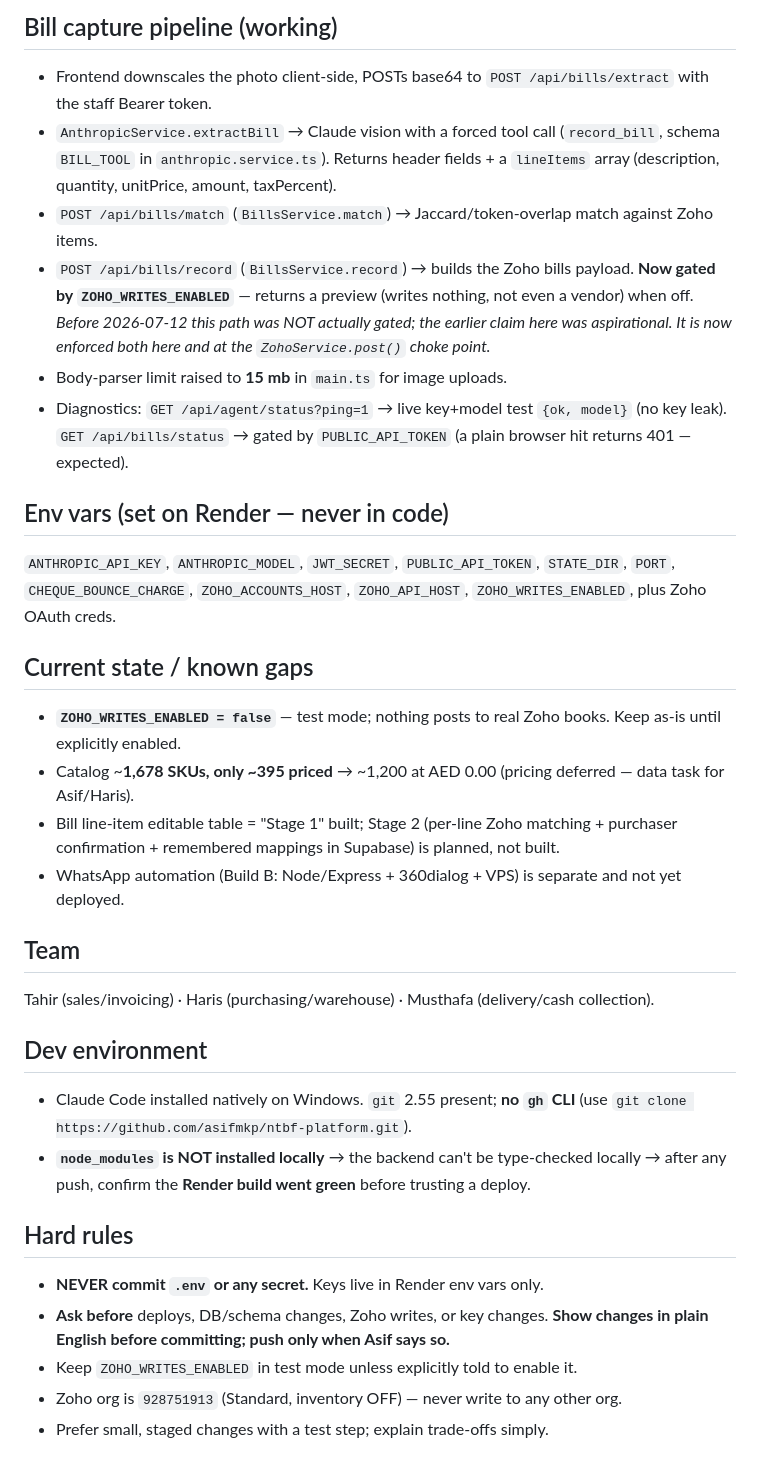
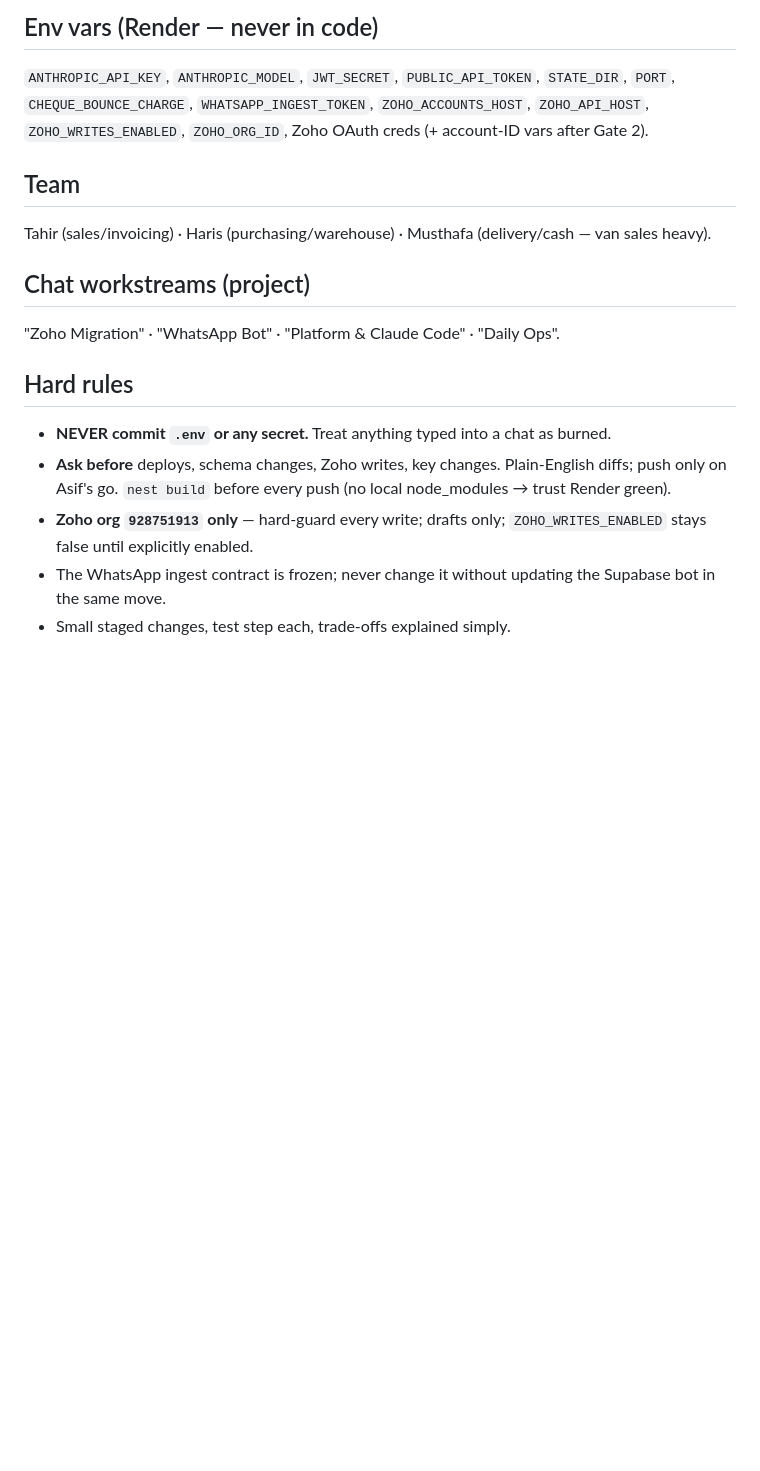
Before and after one commit to asifmkp/ntbf-platform, a Markdown page: CLAUDE.md, the part around one of its changes. GitHub-like rendering; blank space fills up the shorter version.

```diff
--- a/CLAUDE.md
+++ b/CLAUDE.md
@@ -35,31 +42,16 @@ Operations platform for **National Trading of Beverage & Foodstuff LLC** (NTBF,
 
-## Bill capture pipeline (working)
-- Frontend downscales the photo client-side, POSTs base64 to `POST /api/bills/extract` with the staff Bearer token.
-- `AnthropicService.extractBill` → Claude vision with a forced tool call (`record_bill`, schema `BILL_TOOL` in `anthropic.service.ts`). Returns header fields + a `lineItems` array (description, quantity, unitPrice, amount, taxPercent).
-- `POST /api/bills/match` (`BillsService.match`) → Jaccard/token-overlap match against Zoho items.
-- `POST /api/bills/record` (`BillsService.record`) → builds the Zoho bills payload. **Now gated by `ZOHO_WRITES_ENABLED`** — returns a preview (writes nothing, not even a vendor) when off. *Before 2026-07-12 this path was NOT actually gated; the earlier claim here was aspirational. It is now enforced both here and at the `ZohoService.post()` choke point.*
-- Body-parser limit raised to **15 mb** in `main.ts` for image uploads.
-- Diagnostics: `GET /api/agent/status?ping=1` → live key+model test `{ok, model}` (no key leak). `GET /api/bills/status` → gated by `PUBLIC_API_TOKEN` (a plain browser hit returns 401 — expected).
-
-## Env vars (set on Render — never in code)
-`ANTHROPIC_API_KEY`, `ANTHROPIC_MODEL`, `JWT_SECRET`, `PUBLIC_API_TOKEN`, `STATE_DIR`, `PORT`, `CHEQUE_BOUNCE_CHARGE`, `ZOHO_ACCOUNTS_HOST`, `ZOHO_API_HOST`, `ZOHO_WRITES_ENABLED`, plus Zoho OAuth creds.
-
-## Current state / known gaps
-- **`ZOHO_WRITES_ENABLED = false`** — test mode; nothing posts to real Zoho books. Keep as-is until explicitly enabled.
-- Catalog ~**1,678 SKUs, only ~395 priced** → ~1,200 at AED 0.00 (pricing deferred — data task for Asif/Haris).
-- Bill line-item editable table = "Stage 1" built; Stage 2 (per-line Zoho matching + purchaser confirmation + remembered mappings in Supabase) is planned, not built.
-- WhatsApp automation (Build B: Node/Express + 360dialog + VPS) is separate and not yet deployed.
+## Env vars (Render — never in code)
+`ANTHROPIC_API_KEY`, `ANTHROPIC_MODEL`, `JWT_SECRET`, `PUBLIC_API_TOKEN`, `STATE_DIR`, `PORT`, `CHEQUE_BOUNCE_CHARGE`, `WHATSAPP_INGEST_TOKEN`, `ZOHO_ACCOUNTS_HOST`, `ZOHO_API_HOST`, `ZOHO_WRITES_ENABLED`, `ZOHO_ORG_ID`, Zoho OAuth creds (+ account-ID vars after Gate 2).
 
 ## Team
-Tahir (sales/invoicing) · Haris (purchasing/warehouse) · Musthafa (delivery/cash collection).
+Tahir (sales/invoicing) · Haris (purchasing/warehouse) · Musthafa (delivery/cash — van sales heavy).
 
-## Dev environment
-- Claude Code installed natively on Windows. `git` 2.55 present; **no `gh` CLI** (use `git clone https://github.com/asifmkp/ntbf-platform.git`).
-- **`node_modules` is NOT installed locally** → the backend can't be type-checked locally → after any push, confirm the **Render build went green** before trusting a deploy.
+## Chat workstreams (project)
+"Zoho Migration" · "WhatsApp Bot" · "Platform & Claude Code" · "Daily Ops".
 
 ## Hard rules
-- **NEVER commit `.env` or any secret.** Keys live in Render env vars only.
-- **Ask before** deploys, DB/schema changes, Zoho writes, or key changes. **Show changes in plain English before committing; push only when Asif says so.**
-- Keep `ZOHO_WRITES_ENABLED` in test mode unless explicitly told to enable it.
-- Zoho org is `928751913` (Standard, inventory OFF) — never write to any other org.
-- Prefer small, staged changes with a test step; explain trade-offs simply.
+- **NEVER commit `.env` or any secret.** Treat anything typed into a chat as burned.
+- **Ask before** deploys, schema changes, Zoho writes, key changes. Plain-English diffs; push only on Asif's go. `nest build` before every push (no local node_modules → trust Render green).
+- **Zoho org `928751913` only** — hard-guard every write; drafts only; `ZOHO_WRITES_ENABLED` stays false until explicitly enabled.
+- The WhatsApp ingest contract is frozen; never change it without updating the Supabase bot in the same move.
+- Small staged changes, test step each, trade-offs explained simply.
```
Also changed, not shown: other parts of CLAUDE.md (+32 -25 lines).
